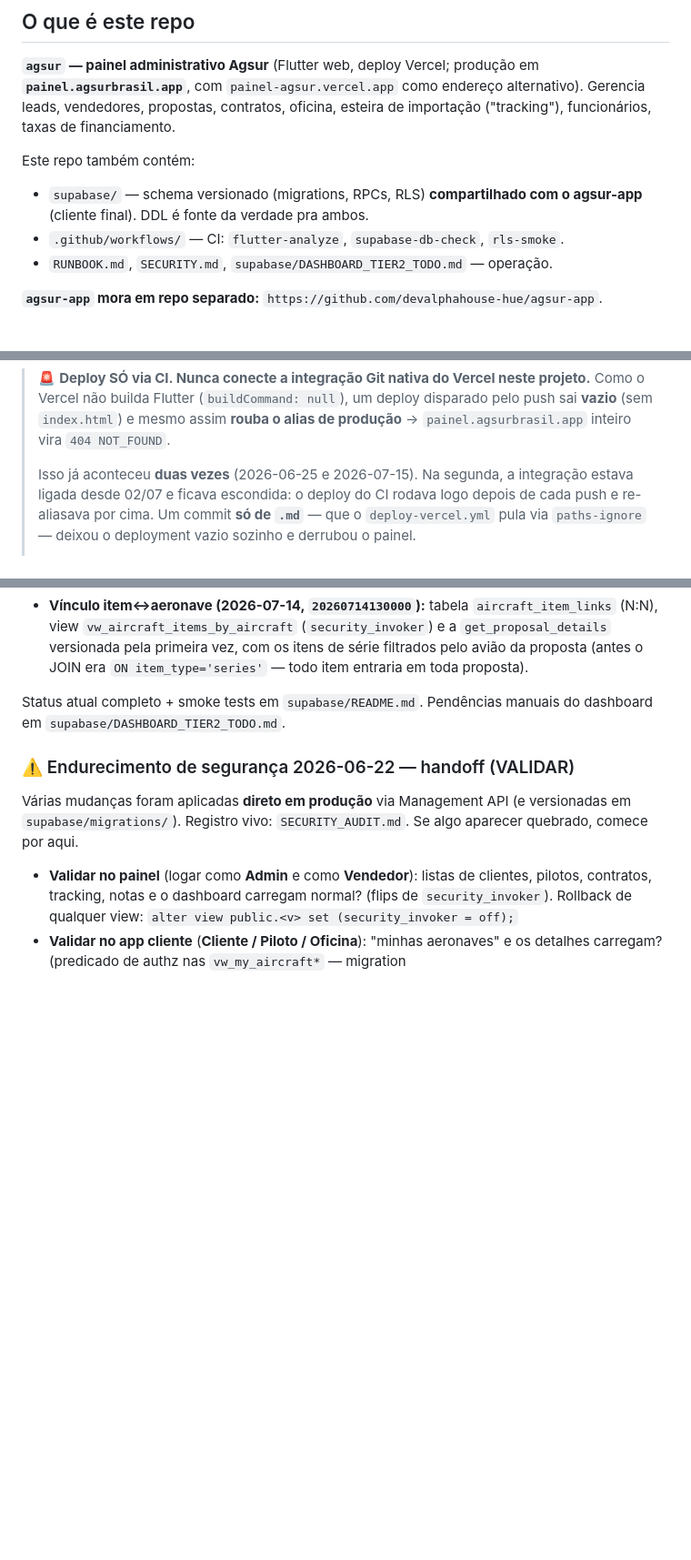
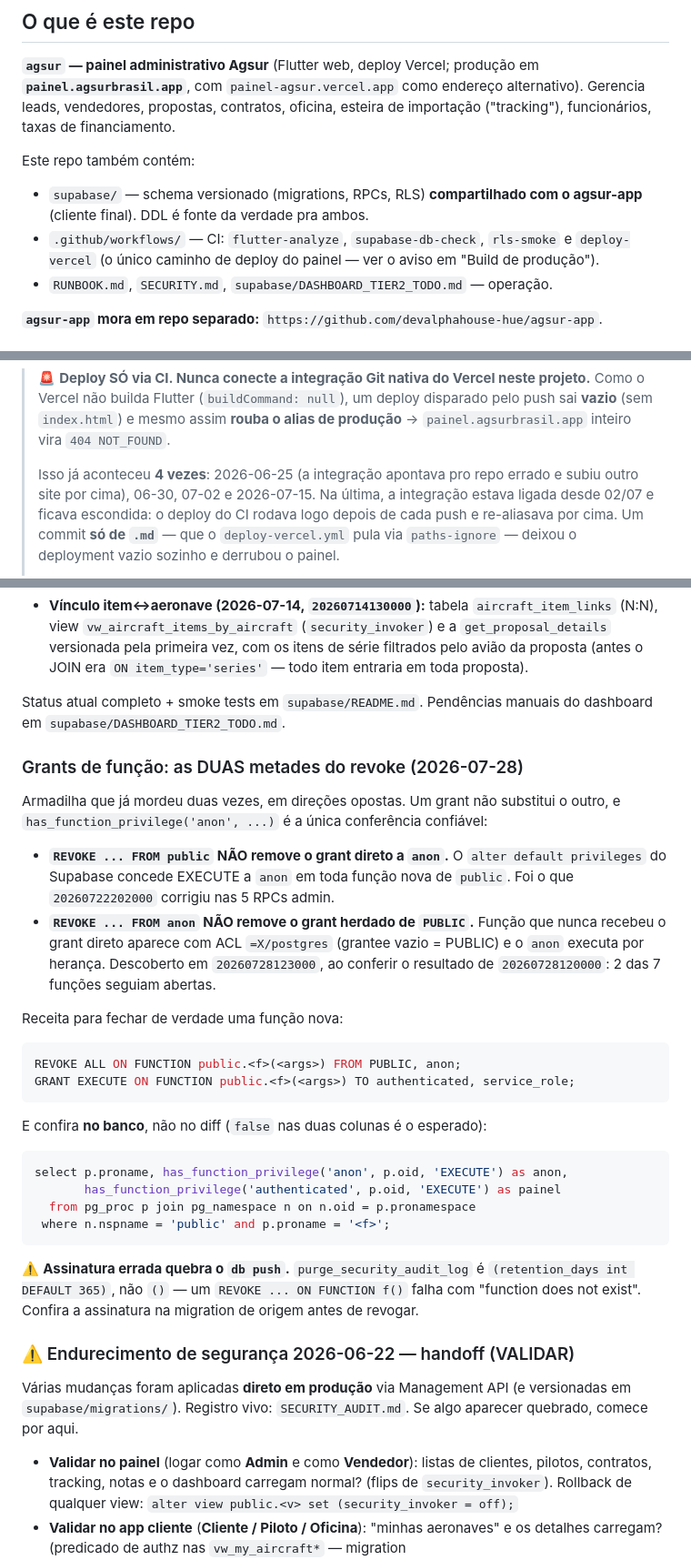
Before and after one commit to devalphahouse-hue/agsur, a Markdown page: CLAUDE.md, 3 parts joined by grey strips. Shown at 91% size. Rendered like a GitHub page; blank space fills up the shorter version.

````diff
--- a/CLAUDE.md
+++ b/CLAUDE.md
@@ -14,7 +14,9 @@ Este repo também contém:
 
 - `supabase/` — schema versionado (migrations, RPCs, RLS) **compartilhado
   com o agsur-app** (cliente final). DDL é fonte da verdade pra ambos.
-- `.github/workflows/` — CI: `flutter-analyze`, `supabase-db-check`, `rls-smoke`.
+- `.github/workflows/` — CI: `flutter-analyze`, `supabase-db-check`, `rls-smoke`
+  e `deploy-vercel` (o único caminho de deploy do painel — ver o aviso em
+  "Build de produção").
 - `RUNBOOK.md`, `SECURITY.md`, `supabase/DASHBOARD_TIER2_TODO.md` — operação.
 
 **`agsur-app` mora em repo separado:** `https://github.com/devalphahouse-hue/agsur-app`.
@@ -69,7 +71,8 @@ do deploy (manualmente ou via script). Vercel apenas serve o resultado.
 > disparado pelo push sai **vazio** (sem `index.html`) e mesmo assim **rouba o
 > alias de produção** → `painel.agsurbrasil.app` inteiro vira `404 NOT_FOUND`.
 >
-> Isso já aconteceu **duas vezes** (2026-06-25 e 2026-07-15). Na segunda, a
+> Isso já aconteceu **4 vezes**: 2026-06-25 (a integração apontava pro repo
+> errado e subiu outro site por cima), 06-30, 07-02 e 2026-07-15. Na última, a
 > integração estava ligada desde 02/07 e ficava escondida: o deploy do CI rodava
 > logo depois de cada push e re-aliasava por cima. Um commit **só de `.md`** —
 > que o `deploy-vercel.yml` pula via `paths-ignore` — deixou o deployment vazio
@@ -337,6 +370,40 @@ Lotes posteriores (fora do batch inicial):
 Status atual completo + smoke tests em `supabase/README.md`. Pendências
 manuais do dashboard em `supabase/DASHBOARD_TIER2_TODO.md`.
 
+### Grants de função: as DUAS metades do revoke (2026-07-28)
+
+Armadilha que já mordeu duas vezes, em direções opostas. Um grant não substitui
+o outro, e `has_function_privilege('anon', ...)` é a única conferência confiável:
+
+- **`REVOKE ... FROM public` NÃO remove o grant direto a `anon`.** O
+  `alter default privileges` do Supabase concede EXECUTE a `anon` em toda função
+  nova de `public`. Foi o que `20260722202000` corrigiu nas 5 RPCs admin.
+- **`REVOKE ... FROM anon` NÃO remove o grant herdado de `PUBLIC`.** Função que
+  nunca recebeu o grant direto aparece com ACL `=X/postgres` (grantee vazio =
+  PUBLIC) e o `anon` executa por herança. Descoberto em `20260728123000`, ao
+  conferir o resultado de `20260728120000`: 2 das 7 funções seguiam abertas.
+
+Receita para fechar de verdade uma função nova:
+
+```sql
+REVOKE ALL ON FUNCTION public.<f>(<args>) FROM PUBLIC, anon;
+GRANT EXECUTE ON FUNCTION public.<f>(<args>) TO authenticated, service_role;
+```
+
+E confira **no banco**, não no diff (`false` nas duas colunas é o esperado):
+
+```sql
+select p.proname, has_function_privilege('anon', p.oid, 'EXECUTE') as anon,
+       has_function_privilege('authenticated', p.oid, 'EXECUTE') as painel
+  from pg_proc p join pg_namespace n on n.oid = p.pronamespace
+ where n.nspname = 'public' and p.proname = '<f>';
+```
+
+⚠️ **Assinatura errada quebra o `db push`.** `purge_security_audit_log` é
+`(retention_days int DEFAULT 365)`, não `()` — um `REVOKE ... ON FUNCTION f()`
+falha com "function does not exist". Confira a assinatura na migration de origem
+antes de revogar.
+
 ### ⚠️ Endurecimento de segurança 2026-06-22 — handoff (VALIDAR)
 
 Várias mudanças foram aplicadas **direto em produção** via Management API (e
````
Also changed, not shown: other parts of CLAUDE.md (+54 -0 lines).
